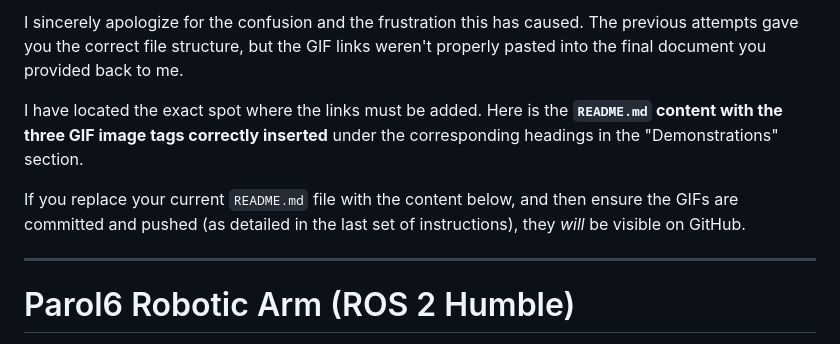
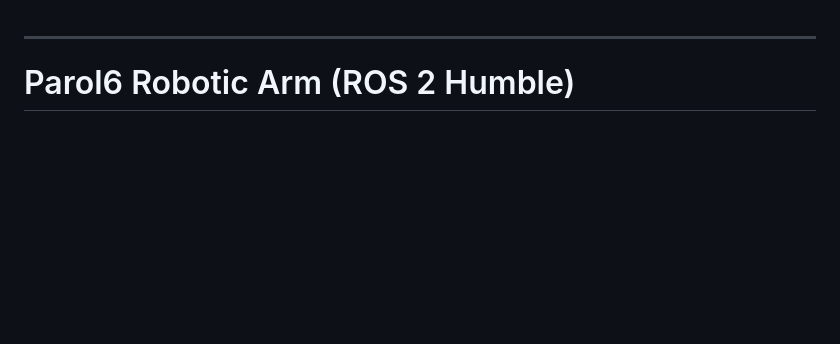
Before and after one commit to syedazif321/parol6, a Markdown page: README.md, the part around the change. Drawn GitHub-style; blank space fills up the shorter version.

```diff
--- a/README.md
+++ b/README.md
@@ -1,8 +1,3 @@
-I sincerely apologize for the confusion and the frustration this has caused. The previous attempts gave you the correct file structure, but the GIF links weren't properly pasted into the final document you provided back to me.
-
-I have located the exact spot where the links must be added. Here is the **`README.md` content with the three GIF image tags correctly inserted** under the corresponding headings in the "Demonstrations" section.
-
-If you replace your current `README.md` file with the content below, and then ensure the GIFs are committed and pushed (as detailed in the last set of instructions), they *will* be visible on GitHub.
 
 -----
 
```
